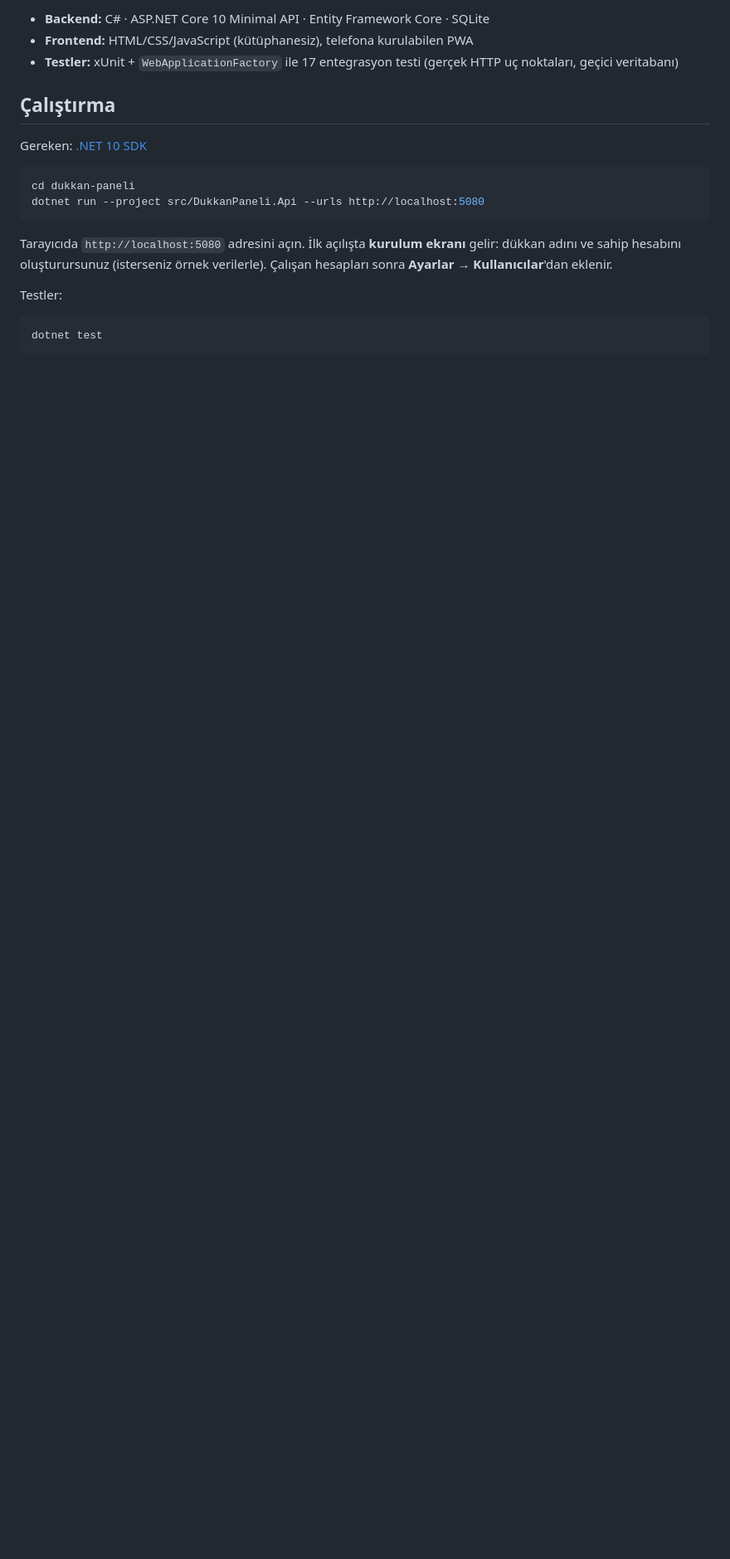
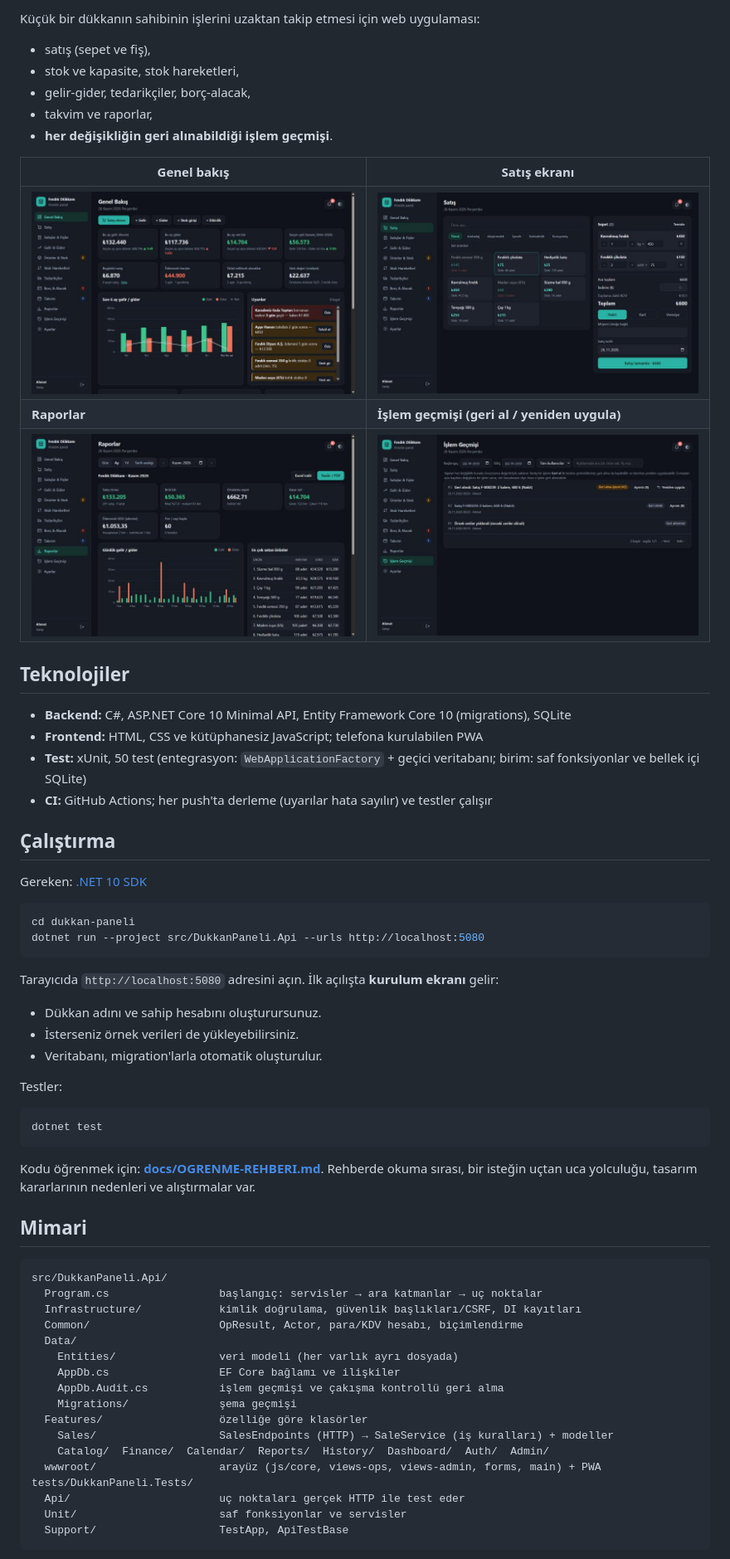
Before and after one commit to ahmetarifcesur/dukkan-paneli, a Markdown page: README.md, the part around one of its changes. Shown at 83% size. GitHub-like rendering; pictures changed too: docs/screenshots/gecmis.png (added), docs/screenshots/genel-bakis.png (added), docs/screenshots/raporlar.png (added); blank space fills up the shorter version.

````diff
--- a/README.md
+++ b/README.md
@@ -4,7 +4,23 @@ Küçük bir dükkanın sahibinin işlerini uzaktan takip etmesi için web uygul
 
-- **Backend:** C# · ASP.NET Core 10 Minimal API · Entity Framework Core · SQLite
-- **Frontend:** HTML/CSS/JavaScript (kütüphanesiz), telefona kurulabilen PWA
-- **Testler:** xUnit + `WebApplicationFactory` ile 17 entegrasyon testi (gerçek HTTP uç noktaları, geçici veritabanı)
+Küçük bir dükkanın sahibinin işlerini uzaktan takip etmesi için web uygulaması:
+- satış (sepet ve fiş),
+- stok ve kapasite, stok hareketleri,
+- gelir-gider, tedarikçiler, borç-alacak,
+- takvim ve raporlar,
+- **her değişikliğin geri alınabildiği işlem geçmişi**.
+
+| Genel bakış | Satış ekranı |
+|---|---|
+| ![Genel bakış](docs/screenshots/genel-bakis.png) | ![Satış](docs/screenshots/satis.jpg) |
+| **Raporlar** | **İşlem geçmişi (geri al / yeniden uygula)** |
+| ![Raporlar](docs/screenshots/raporlar.png) | ![Geçmiş](docs/screenshots/gecmis.png) |
+
+## Teknolojiler
+
+- **Backend:** C#, ASP.NET Core 10 Minimal API, Entity Framework Core 10 (migrations), SQLite
+- **Frontend:** HTML, CSS ve kütüphanesiz JavaScript; telefona kurulabilen PWA
+- **Test:** xUnit, 50 test (entegrasyon: `WebApplicationFactory` + geçici veritabanı; birim: saf fonksiyonlar ve bellek içi SQLite)
+- **CI:** GitHub Actions; her push'ta derleme (uyarılar hata sayılır) ve testler çalışır
 
 ## Çalıştırma
 
@@ -15,7 +31,10 @@ cd dukkan-paneli
 dotnet run --project src/DukkanPaneli.Api --urls http://localhost:5080
 ```
 
-Tarayıcıda `http://localhost:5080` adresini açın. İlk açılışta **kurulum ekranı** gelir: dükkan adını ve sahip hesabını oluşturursunuz (isterseniz örnek verilerle). Çalışan hesapları sonra **Ayarlar → Kullanıcılar**'dan eklenir.
+Tarayıcıda `http://localhost:5080` adresini açın. İlk açılışta **kurulum ekranı** gelir:
+- Dükkan adını ve sahip hesabını oluşturursunuz.
+- İsterseniz örnek verileri de yükleyebilirsiniz.
+- Veritabanı, migration'larla otomatik oluşturulur.
 
 Testler:
 
@@ -23,3 +42,28 @@ Testler:
 dotnet test
 ```
 
+Kodu öğrenmek için: **[docs/OGRENME-REHBERI.md](docs/OGRENME-REHBERI.md)**. Rehberde okuma sırası, bir isteğin uçtan uca
+yolculuğu, tasarım kararlarının nedenleri ve alıştırmalar var.
+
+## Mimari
+
+```
+src/DukkanPaneli.Api/
+  Program.cs                 başlangıç: servisler → ara katmanlar → uç noktalar
+  Infrastructure/            kimlik doğrulama, güvenlik başlıkları/CSRF, DI kayıtları
+  Common/                    OpResult, Actor, para/KDV hesabı, biçimlendirme
+  Data/
+    Entities/                veri modeli (her varlık ayrı dosyada)
+    AppDb.cs                 EF Core bağlamı ve ilişkiler
+    AppDb.Audit.cs           işlem geçmişi ve çakışma kontrollü geri alma
+    Migrations/              şema geçmişi
+  Features/                  özelliğe göre klasörler
+    Sales/                   SalesEndpoints (HTTP) → SaleService (iş kuralları) + modeller
+    Catalog/  Finance/  Calendar/  Reports/  History/  Dashboard/  Auth/  Admin/
+  wwwroot/                   arayüz (js/core, views-ops, views-admin, forms, main) + PWA
+tests/DukkanPaneli.Tests/
+  Api/                       uç noktaları gerçek HTTP ile test eder
+  Unit/                      saf fonksiyonlar ve servisler
+  Support/                   TestApp, ApiTestBase
+```
+
````
Also changed, not shown: other parts of README.md (+44 -41 lines), docs/OGRENME-REHBERI.md (added, +175 -0 lines), 2 other files.
